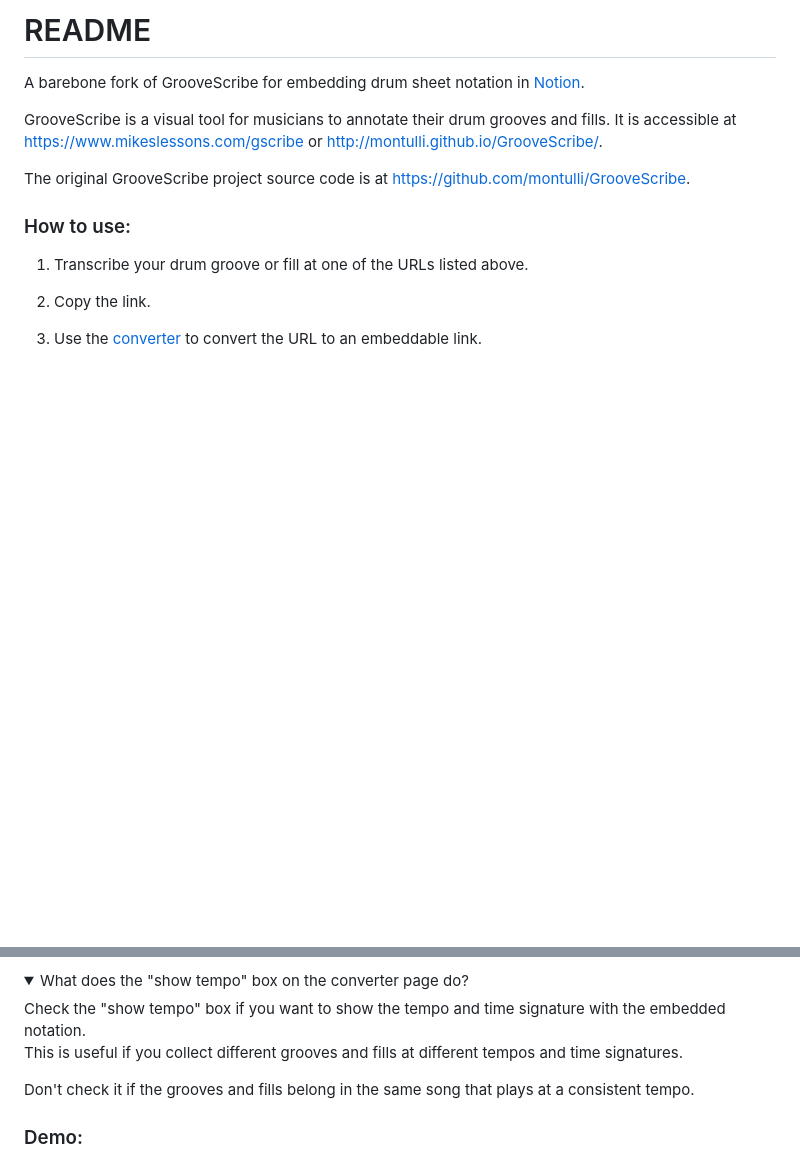
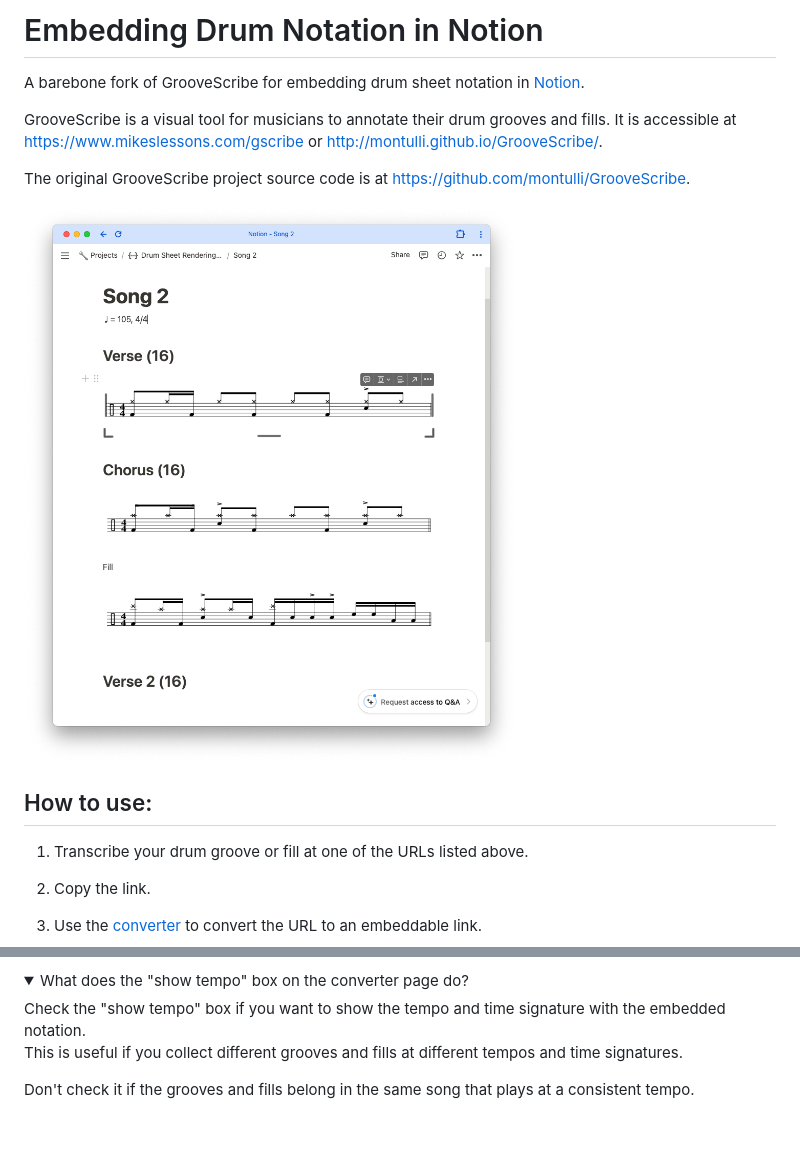
Before and after one commit to sonph/notion-drum-sheet, a Markdown page: README.md, 2 parts joined by grey strips. GitHub-like rendering; pictures changed too: notion-with-drum-notation.png (added); folded sections open; blank space fills up the shorter version.

Commit message:
Screenshot

```diff
--- a/README.md
+++ b/README.md
@@ -1,4 +1,4 @@
-# README #
+# Embedding Drum Notation in Notion
 
 A barebone fork of GrooveScribe for embedding drum sheet notation in
 [Notion](https://www.notion.so/).
@@ -10,7 +10,9 @@ http://montulli.github.io/GrooveScribe/.
 The original GrooveScribe project source code is at
 https://github.com/montulli/GrooveScribe.
 
-### How to use:
+![notion with drum notations](./notion-with-drum-notation.png)
+
+## How to use:
 
 1. Transcribe your drum groove or fill at one of the URLs listed above.
 
@@ -36,7 +38,5 @@ Don't check it if the grooves and fills belong in the same song that plays at
 a consistent tempo.
 </details>
 
-### Demo:
-
 ![demo](./demo.gif)
 
```
Also changed, not shown: other parts of README.md (+1 -1 lines).
